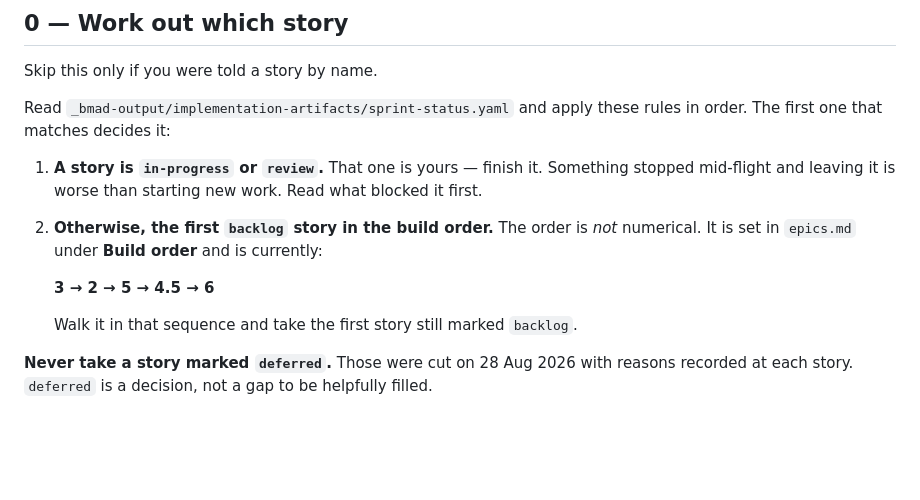
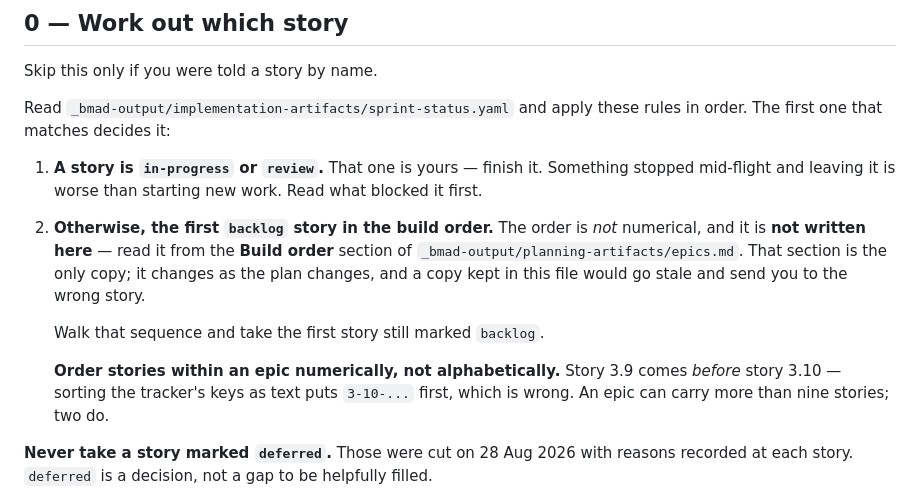
Before and after one commit to RudraO2/blind-flange, a Markdown page: docs/ralph-loop.md, the part around the change. Rendered like a GitHub page; blank space fills up the shorter version.

Commit message:
fix: stop keeping a second copy of the build order in the loop
The loop quoted the build order inline, so promoting stories 3.9 and 3.10 and
reordering the plan left it pointing at the old sequence. A pasted chat would
have read a stale order from the loop while the real one sat in epics.md. The
loop now reads that section rather than restating it, so there is one copy.

Also states that stories inside an epic are ordered numerically, because 3.10
now exists and sorting the tracker's keys as text puts 3-10 before 3-9.

```diff
--- a/docs/ralph-loop.md
+++ b/docs/ralph-loop.md
@@ -27,12 +27,16 @@ The first one that matches decides it:
 
 1. **A story is `in-progress` or `review`.** That one is yours — finish it. Something stopped
    mid-flight and leaving it is worse than starting new work. Read what blocked it first.
-2. **Otherwise, the first `backlog` story in the build order.** The order is *not* numerical.
-   It is set in `epics.md` under **Build order** and is currently:
+2. **Otherwise, the first `backlog` story in the build order.** The order is *not* numerical,
+   and it is **not written here** — read it from the **Build order** section of
+   `_bmad-output/planning-artifacts/epics.md`. That section is the only copy; it changes as the
+   plan changes, and a copy kept in this file would go stale and send you to the wrong story.
 
-   **3 → 2 → 5 → 4.5 → 6**
+   Walk that sequence and take the first story still marked `backlog`.
 
-   Walk it in that sequence and take the first story still marked `backlog`.
+   **Order stories within an epic numerically, not alphabetically.** Story 3.9 comes *before*
+   story 3.10 — sorting the tracker's keys as text puts `3-10-...` first, which is wrong. An
+   epic can carry more than nine stories; two do.
 
 **Never take a story marked `deferred`.** Those were cut on 28 Aug 2026 with reasons recorded at
 each story. `deferred` is a decision, not a gap to be helpfully filled.
```
